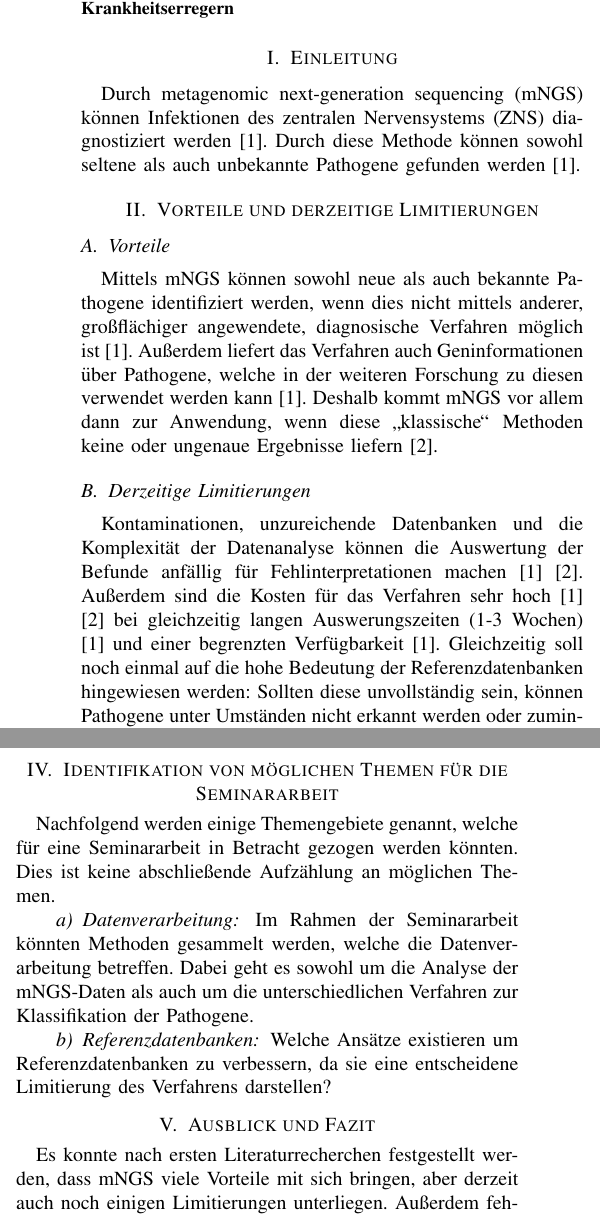
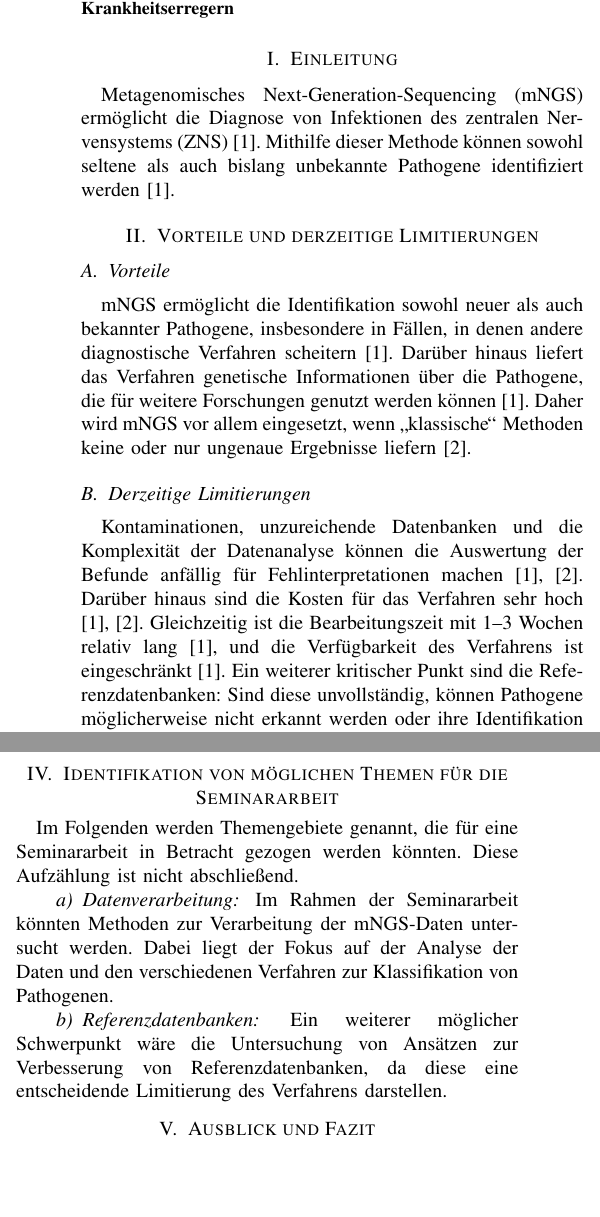
Before and after one commit to BjoernFuertges/HTW_WiSe24-25_M14_aktuelle-Entwicklungen, a LaTeX paper (zwischenbericht/zwischenbericht.tex): two parts of the columns of the page, joined at a grey line, cut so that both start at the same text, the shorter picture padded with empty space. Compiled offline with pdfLaTeX; a missing font is replaced by an installed copy or a similar font; a LaTeX package or settings file that is missing is left out.

Commit message:
zwischenbericht: überarbeitet

```diff
--- a/zwischenbericht/zwischenbericht.tex
+++ b/zwischenbericht/zwischenbericht.tex
@@ -73,13 +73,13 @@ Dieser Zwischenbericht ist ein kurzer Zwischenstand zur Seminararbeit zu dem The
 \end{IEEEkeywords}
 
 \section{Einleitung}
-Durch metagenomic next-generation sequencing (mNGS) können Infektionen des zentralen Nervensystems (ZNS) diagnostiziert werden \cite{clinicalMetagenomicNextGenerationSequencing}. Durch diese Methode können sowohl seltene als auch unbekannte Pathogene gefunden werden \cite{clinicalMetagenomicNextGenerationSequencing}.
+Metagenomisches Next-Generation-Sequencing (mNGS) ermöglicht die Diagnose von Infektionen des zentralen Nervensystems (ZNS) \cite{clinicalMetagenomicNextGenerationSequencing}. Mithilfe dieser Methode können sowohl seltene als auch bislang unbekannte Pathogene identifiziert werden \cite{clinicalMetagenomicNextGenerationSequencing}.
 
 \section{Vorteile und derzeitige Limitierungen}
 \subsection{Vorteile}
-Mittels mNGS können sowohl neue als auch bekannte Pathogene identifiziert werden, wenn dies nicht mittels anderer, großflächiger angewendete, diagnosische Verfahren möglich ist \cite{clinicalMetagenomicNextGenerationSequencing}. Außerdem liefert das Verfahren auch Geninformationen über Pathogene, welche in der weiteren Forschung zu diesen verwendet werden kann \cite{clinicalMetagenomicNextGenerationSequencing}. Deshalb kommt mNGS vor allem dann zur Anwendung, wenn diese \quotationMarkGerman{klassische} Methoden keine oder ungenaue Ergebnisse liefern \cite{weiGuSteveMillerCharlesChiuMNGSPathogenDetection}.
+mNGS ermöglicht die Identifikation sowohl neuer als auch bekannter Pathogene, insbesondere in Fällen, in denen andere diagnostische Verfahren scheitern \cite{clinicalMetagenomicNextGenerationSequencing}. Darüber hinaus liefert das Verfahren genetische Informationen über die Pathogene, die für weitere Forschungen genutzt werden können \cite{clinicalMetagenomicNextGenerationSequencing}. Daher wird mNGS vor allem eingesetzt, wenn \quotationMarkGerman{klassische} Methoden keine oder nur ungenaue Ergebnisse liefern \cite{weiGuSteveMillerCharlesChiuMNGSPathogenDetection}.
 
 \subsection{Derzeitige Limitierungen}
-Kontaminationen, unzureichende Datenbanken und die Komplexität der Datenanalyse können die Auswertung der Befunde anfällig für Fehlinterpretationen machen \cite{clinicalMetagenomicNextGenerationSequencing} \cite{weiGuSteveMillerCharlesChiuMNGSPathogenDetection}. Außerdem sind die Kosten für das Verfahren sehr hoch \cite{clinicalMetagenomicNextGenerationSequencing} \cite{weiGuSteveMillerCharlesChiuMNGSPathogenDetection} bei gleichzeitig langen Auswerungszeiten (1-3 Wochen) \cite{clinicalMetagenomicNextGenerationSequencing} und einer begrenzten Verfügbarkeit \cite{clinicalMetagenomicNextGenerationSequencing}. Gleichzeitig soll noch einmal auf die hohe Bedeutung der Referenzdatenbanken hingewiesen werden: Sollten diese unvollständig sein, können Pathogene unter Umständen nicht erkannt werden oder zumindest die Erkennung dieser erschwert werden.
+Kontaminationen, unzureichende Datenbanken und die Komplexität der Datenanalyse können die Auswertung der Befunde anfällig für Fehlinterpretationen machen \cite{clinicalMetagenomicNextGenerationSequencing, weiGuSteveMillerCharlesChiuMNGSPathogenDetection}. Darüber hinaus sind die Kosten für das Verfahren sehr hoch \cite{clinicalMetagenomicNextGenerationSequencing, weiGuSteveMillerCharlesChiuMNGSPathogenDetection}. Gleichzeitig ist die Bearbeitungszeit mit 1--3 Wochen relativ lang \cite{clinicalMetagenomicNextGenerationSequencing}, und die Verfügbarkeit des Verfahrens ist eingeschränkt \cite{clinicalMetagenomicNextGenerationSequencing}. Ein weiterer kritischer Punkt sind die Referenzdatenbanken: Sind diese unvollständig, können Pathogene möglicherweise nicht erkannt werden oder ihre Identifikation wird erschwert.
 
 \section{Derzeitige klinische Bedeutung}
@@ -87,15 +87,15 @@ In den beiden wissenschaftlichen Arbeiten von LingHui David Su et~al. \cite{clin
 
 \section{Identifikation von möglichen Themen für die Seminararbeit}
-Nachfolgend werden einige Themengebiete genannt, welche für eine Seminararbeit in Betracht gezogen werden könnten. Dies ist keine abschließende Aufzählung an möglichen Themen.
+Im Folgenden werden Themengebiete genannt, die für eine Seminararbeit in Betracht gezogen werden könnten. Diese Aufzählung ist nicht abschließend.
 
 \paragraph{Datenverarbeitung}
-Im Rahmen der Seminararbeit könnten Methoden gesammelt werden, welche die Datenverarbeitung betreffen. Dabei geht es sowohl um die Analyse der mNGS-Daten als auch um die unterschiedlichen Verfahren zur Klassifikation der Pathogene.
+Im Rahmen der Seminararbeit könnten Methoden zur Verarbeitung der mNGS-Daten untersucht werden. Dabei liegt der Fokus auf der Analyse der Daten und den verschiedenen Verfahren zur Klassifikation von Pathogenen.
 
 \paragraph{Referenzdatenbanken}
-Welche Ansätze existieren um Referenzdatenbanken zu verbessern, da sie eine entscheidene Limitierung des Verfahrens darstellen?
+Ein weiterer möglicher Schwerpunkt wäre die Untersuchung von Ansätzen zur Verbesserung von Referenzdatenbanken, da diese eine entscheidende Limitierung des Verfahrens darstellen.
 
 \section{Ausblick und Fazit}
-Es konnte nach ersten Literaturrecherchen festgestellt werden, dass mNGS viele Vorteile mit sich bringen, aber derzeit auch noch einigen Limitierungen unterliegen. Außerdem fehlen noch weitere klinische Studien für bessere wissenschaftliche Erkenntnisse. Zum Abschluss wurden zwei Themengebiete zur Vertiefung in einer Seminararbeit vorgestellt, welche in folgenden Besprechungen und möglicherweise in der folgenden Seminararbeit weiter diskutiert und ausgearbeitet werden.
+Erste Literaturrecherchen zeigen, dass mNGS viele Vorteile bietet, jedoch auch derzeitigen Einschränkungen unterliegt. Zudem fehlen umfassende klinische Studien, um die Methode besser zu validieren. Abschließend wurden zwei Themengebiete vorgestellt, die für eine Vertiefung in der Seminararbeit relevant sein könnten. Diese werden in zukünftigen Besprechungen weiter diskutiert und konkretisiert.
 
 \bibliography{literatur}
 
```
Also changed, not shown: zwischenbericht/zwischenbericht.tex (4 more changed lines).
